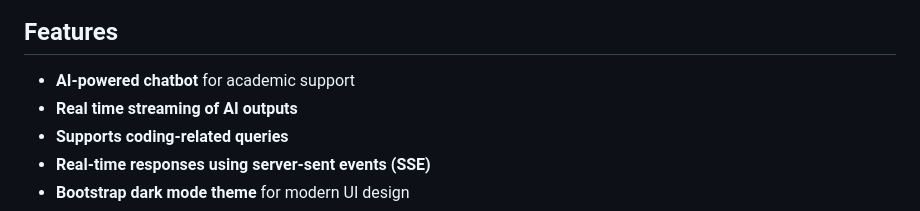
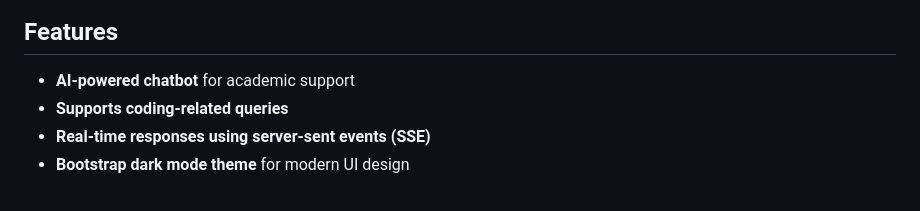
Before and after one commit to WanderingHumanid/ai-study-assistant, a Markdown page: README.md, the part around the change. GitHub-like rendering.

```diff
--- a/README.md
+++ b/README.md
@@ -4,7 +4,6 @@ This is a Flask-based web application that provides an AI-powered academic assis
 
 ## Features
 - **AI-powered chatbot** for academic support
-- **Real time streaming of AI outputs**
 - **Supports coding-related queries**
 - **Real-time responses using server-sent events (SSE)**
 - **Bootstrap dark mode theme** for modern UI design
```
